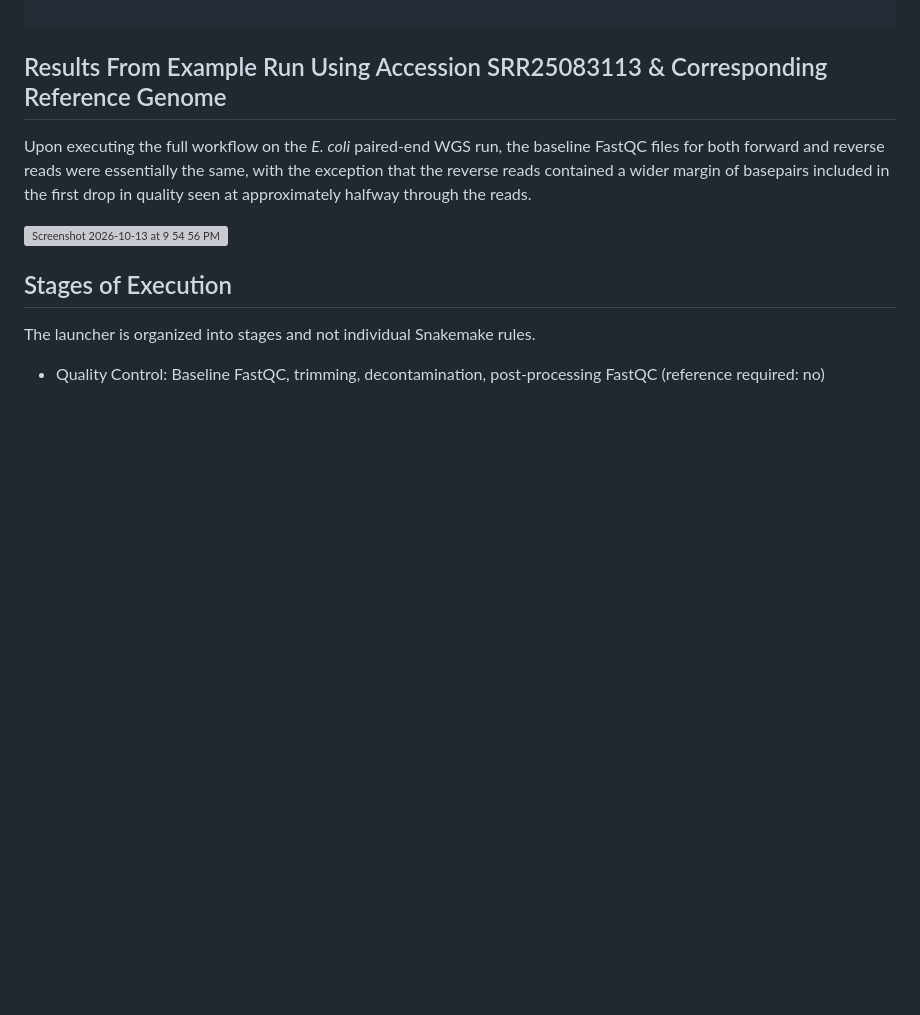
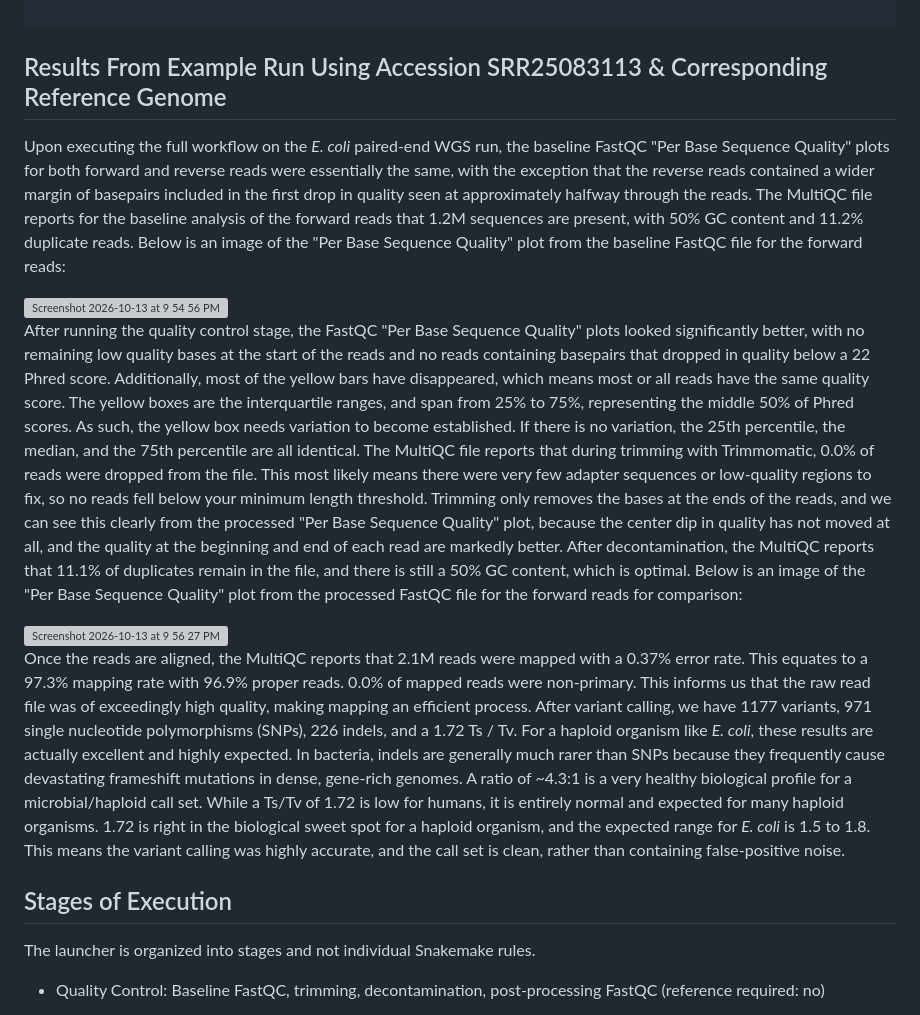
Before and after one commit to biotechiestefnie/NGS_Workflow, a Markdown page: README.md, the part around the change. Drawn GitHub-style; blank space fills up the shorter version; grey boxes are pictures that could not be loaded.

Commit message:
Enhance results section with quality control details
Expanded the results section to include detailed quality control metrics and variant calling statistics for the E. coli WGS run, enhancing the clarity of the analysis.

```diff
--- a/README.md
+++ b/README.md
@@ -226,10 +226,15 @@ threads:
 
 ## Results From Example Run Using Accession SRR25083113 & Corresponding Reference Genome
 
-Upon executing the full workflow on the *E. coli* paired-end WGS run, the baseline FastQC files for both forward and reverse reads were essentially the same, with the exception that the reverse reads contained a wider margin of basepairs included in the first drop in quality seen at approximately halfway through the reads.
+Upon executing the full workflow on the *E. coli* paired-end WGS run, the baseline FastQC "Per Base Sequence Quality" plots for both forward and reverse reads were essentially the same, with the exception that the reverse reads contained a wider margin of basepairs included in the first drop in quality seen at approximately halfway through the reads. The MultiQC file reports for the baseline analysis of the forward reads that 1.2M sequences are present, with 50% GC content and 11.2% duplicate reads. Below is an image of the "Per Base Sequence Quality" plot from the baseline FastQC file for the forward reads:
 
 <img width="900" height="554" alt="Screenshot 2026-10-13 at 9 54 56 PM" src="https://github.com/user-attachments/assets/f1c75fda-8de0-4d7c-8561-8c3c4d3745f9" />
 
+After running the quality control stage, the FastQC "Per Base Sequence Quality" plots looked significantly better, with no remaining low quality bases at the start of the reads and no reads containing basepairs that dropped in quality below a 22 Phred score. Additionally, most of the yellow bars have disappeared, which means most or all reads have the same quality score. The yellow boxes are the interquartile ranges, and span from 25% to 75%, representing the middle 50% of Phred scores. As such, the yellow box needs variation to become established. If there is no variation, the 25th percentile, the median, and the 75th percentile are all identical. The MultiQC file reports that during trimming with Trimmomatic, 0.0% of reads were dropped from the file. This most likely means there were very few adapter sequences or low-quality regions to fix, so no reads fell below your minimum length threshold. Trimming only removes the bases at the ends of the reads, and we can see this clearly from the processed "Per Base Sequence Quality" plot, because the center dip in quality has not moved at all, and the quality at the beginning and end of each read are markedly better. After decontamination, the MultiQC reports that 11.1% of duplicates remain in the file, and there is still a 50% GC content, which is optimal. Below is an image of the "Per Base Sequence Quality" plot from the processed FastQC file for the forward reads for comparison:
+
+<img width="812" height="546" alt="Screenshot 2026-10-13 at 9 56 27 PM" src="https://github.com/user-attachments/assets/6ce168be-abca-4cff-b9aa-6ffc5cfb098b" />
+
+Once the reads are aligned, the MultiQC reports that 2.1M reads were mapped with a 0.37% error rate. This equates to a 97.3% mapping rate with 96.9% proper reads. 0.0% of mapped reads were non-primary. This informs us that the raw read file was of exceedingly high quality, making mapping an efficient process. After variant calling, we have 1177 variants, 971 single nucleotide polymorphisms (SNPs), 226 indels, and a 1.72 Ts / Tv. For a haploid organism like *E. coli*, these results are actually excellent and highly expected. In bacteria, indels are generally much rarer than SNPs because they frequently cause devastating frameshift mutations in dense, gene-rich genomes. A ratio of ~4.3:1 is a very healthy biological profile for a microbial/haploid call set. While a Ts/Tv of 1.72 is low for humans, it is entirely normal and expected for many haploid organisms. 1.72 is right in the biological sweet spot for a haploid organism, and the expected range for *E. coli* is 1.5 to 1.8. This means the variant calling was highly accurate, and the call set is clean, rather than containing false-positive noise.
 
 
 ## Stages of Execution
```
